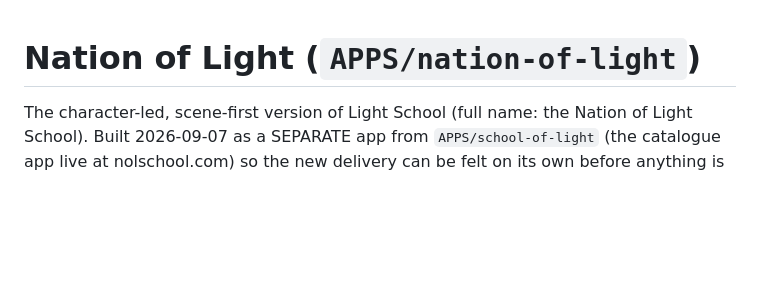
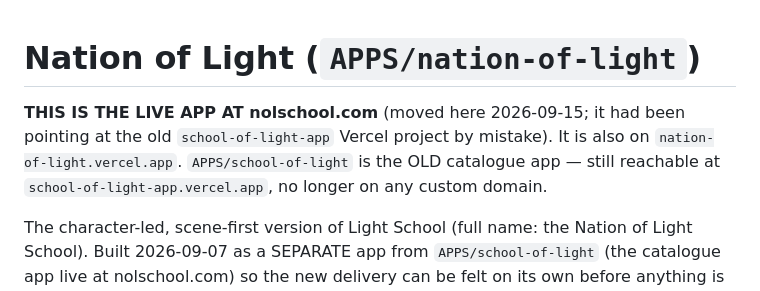
Before and after one commit to AeonReon/nation-of-light, a Markdown page: CLAUDE.md, the part around the change. Drawn GitHub-style; blank space fills up the shorter version.

Commit message:
CLAUDE.md: nolschool.com is this app now, not school-of-light

```diff
--- a/CLAUDE.md
+++ b/CLAUDE.md
@@ -1,4 +1,9 @@
 # Nation of Light (`APPS/nation-of-light`)
+
+**THIS IS THE LIVE APP AT nolschool.com** (moved here 2026-09-15; it had been pointing at the old
+`school-of-light-app` Vercel project by mistake). It is also on `nation-of-light.vercel.app`.
+`APPS/school-of-light` is the OLD catalogue app — still reachable at `school-of-light-app.vercel.app`,
+no longer on any custom domain.
 
 The character-led, scene-first version of Light School (full name: the Nation of Light School). Built 2026-09-07 as a
 SEPARATE app from `APPS/school-of-light` (the catalogue app live at nolschool.com) so the new
```
